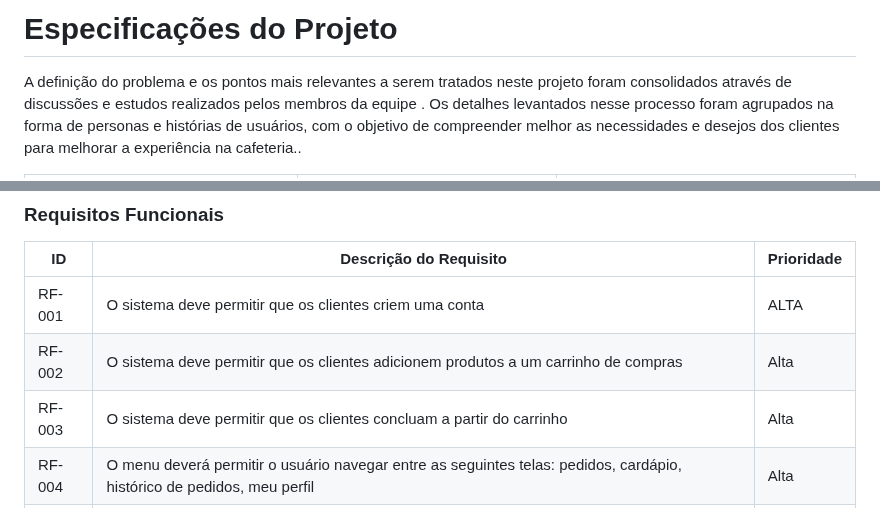
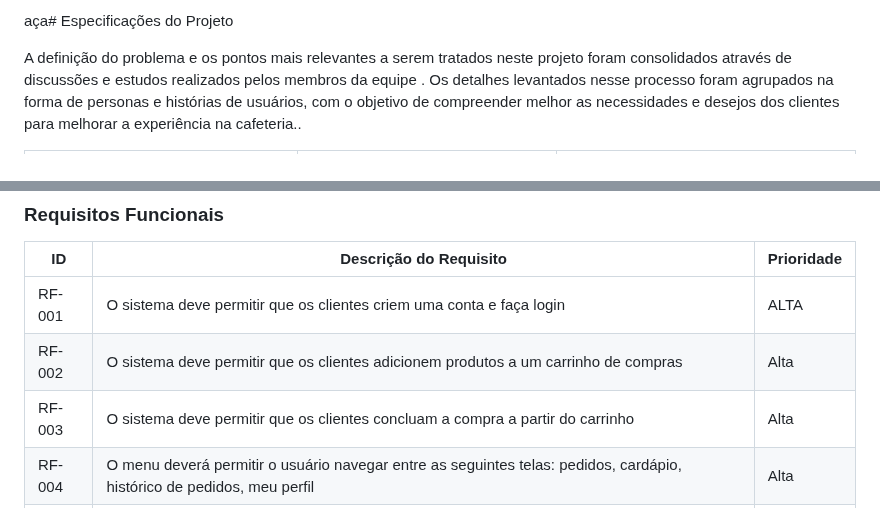
Before and after one commit to ICEI-PUC-Minas-PMV-ADS/pmv-ads-2024-1-e4-proj-infra-t5-pmv-ads-2024-1-e4-proj-infra-t5-grupo04-Dolce-Coffe, a Markdown page: docs/02-Especificação do Projeto.md, 2 parts joined by grey strips. GitHub-like rendering.

```diff
--- a/docs/02-Especificação do Projeto.md
+++ b/docs/02-Especificação do Projeto.md
@@ -1,4 +1,4 @@
-# Especificações do Projeto
+aça# Especificações do Projeto
 
 A definição do problema e os pontos mais relevantes a serem tratados neste projeto foram consolidados através de discussões e estudos realizados pelos membros da equipe . Os detalhes levantados nesse processo foram agrupados na forma de personas e histórias de usuários, com o objetivo de compreender melhor as necessidades e desejos dos clientes para melhorar a experiência na cafeteria..
 
@@ -95,9 +95,9 @@ As tabelas que se seguem apresentam os requisitos funcionais e não funcionais q
 
 |ID    | Descrição do Requisito  | Prioridade |
 |------|-----------------------------------------|----|
-|RF-001| O sistema deve permitir que os clientes criem uma conta | ALTA |
+|RF-001| O sistema deve permitir que os clientes criem uma conta e faça login | ALTA |
 |RF-002| O sistema deve permitir que os clientes adicionem produtos a um carrinho de compras | Alta |
-|RF-003| O sistema deve permitir que os clientes concluam a partir do carrinho | Alta |
+|RF-003| O sistema deve permitir que os clientes concluam a compra a partir do carrinho | Alta |
 |RF-004| O menu deverá permitir o usuário navegar entre as seguintes telas: pedidos, cardápio, histórico de pedidos, meu perfil | Alta|
 |RF-005| O sistema deve permitir iniciar o pedido ou cancelar na própria tela do carrinho | Alta|
 |RF-006| O sistema deve permitir excluir produtos do carrinho |
```
